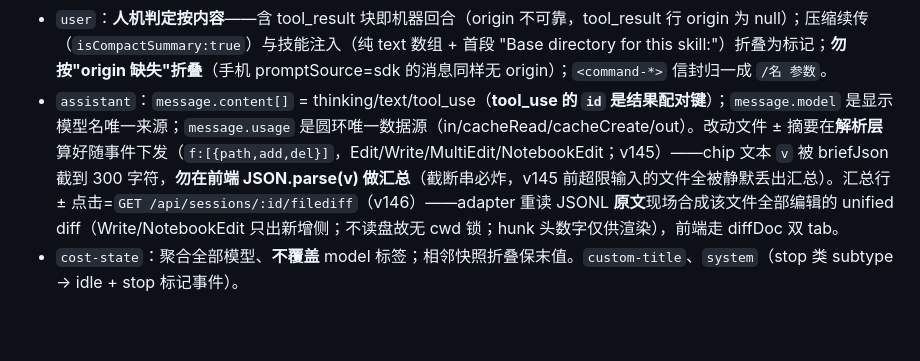
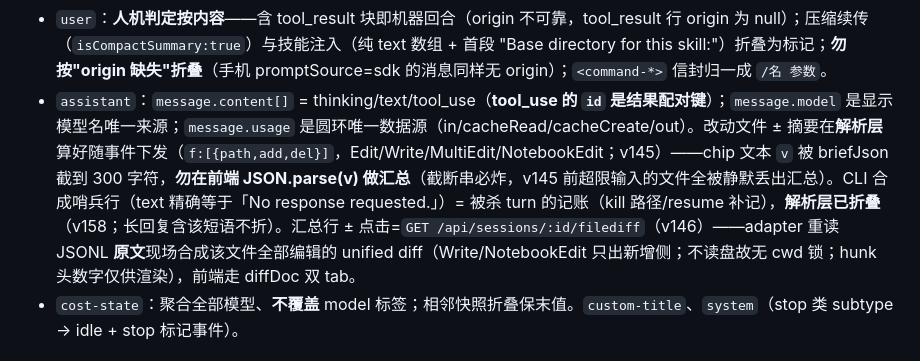
Before and after one commit to SpinCheng/Claude-Web-X, a Markdown page: CLAUDE.md, the part around the change. GitHub-like rendering; blank space fills up the shorter version.

Commit message:
docs: sentinel fold fact in transcript-format section

```diff
--- a/CLAUDE.md
+++ b/CLAUDE.md
@@ -57,7 +57,7 @@ npm start          # node bridge/index.js，端口 3742
 `~/.claude/projects/<工作区slug>/<sessionId>.jsonl`（追加式）；slug：`D:\foo\Bar` → `D--foo-Bar`。adapter 消费：
 
 - `user`：**人机判定按内容**——含 tool_result 块即机器回合（origin 不可靠，tool_result 行 origin 为 null）；压缩续传（`isCompactSummary:true`）与技能注入（纯 text 数组 + 首段 "Base directory for this skill:"）折叠为标记；**勿按"origin 缺失"折叠**（手机 promptSource=sdk 的消息同样无 origin）；`<command-*>` 信封归一成 `/名 参数`。
-- `assistant`：`message.content[]` = thinking/text/tool_use（**tool_use 的 `id` 是结果配对键**）；`message.model` 是显示模型名唯一来源；`message.usage` 是圆环唯一数据源（in/cacheRead/cacheCreate/out）。改动文件 ± 摘要在**解析层**算好随事件下发（`f:[{path,add,del}]`，Edit/Write/MultiEdit/NotebookEdit；v145）——chip 文本 `v` 被 briefJson 截到 300 字符，**勿在前端 JSON.parse(v) 做汇总**（截断串必炸，v145 前超限输入的文件全被静默丢出汇总）。汇总行 ± 点击=`GET /api/sessions/:id/filediff`（v146）——adapter 重读 JSONL **原文**现场合成该文件全部编辑的 unified diff（Write/NotebookEdit 只出新增侧；不读盘故无 cwd 锁；hunk 头数字仅供渲染），前端走 diffDoc 双 tab。
+- `assistant`：`message.content[]` = thinking/text/tool_use（**tool_use 的 `id` 是结果配对键**）；`message.model` 是显示模型名唯一来源；`message.usage` 是圆环唯一数据源（in/cacheRead/cacheCreate/out）。改动文件 ± 摘要在**解析层**算好随事件下发（`f:[{path,add,del}]`，Edit/Write/MultiEdit/NotebookEdit；v145）——chip 文本 `v` 被 briefJson 截到 300 字符，**勿在前端 JSON.parse(v) 做汇总**（截断串必炸，v145 前超限输入的文件全被静默丢出汇总）。CLI 合成哨兵行（text 精确等于「No response requested.」）= 被杀 turn 的记账（kill 路径/resume 补记），**解析层已折叠**（v158；长回复含该短语不折）。汇总行 ± 点击=`GET /api/sessions/:id/filediff`（v146）——adapter 重读 JSONL **原文**现场合成该文件全部编辑的 unified diff（Write/NotebookEdit 只出新增侧；不读盘故无 cwd 锁；hunk 头数字仅供渲染），前端走 diffDoc 双 tab。
 - `cost-state`：聚合全部模型、**不覆盖** model 标签；相邻快照折叠保末值。`custom-title`、`system`（stop 类 subtype → idle + stop 标记事件）。
 
 ## PWA 硬约束（勿回退）
```
